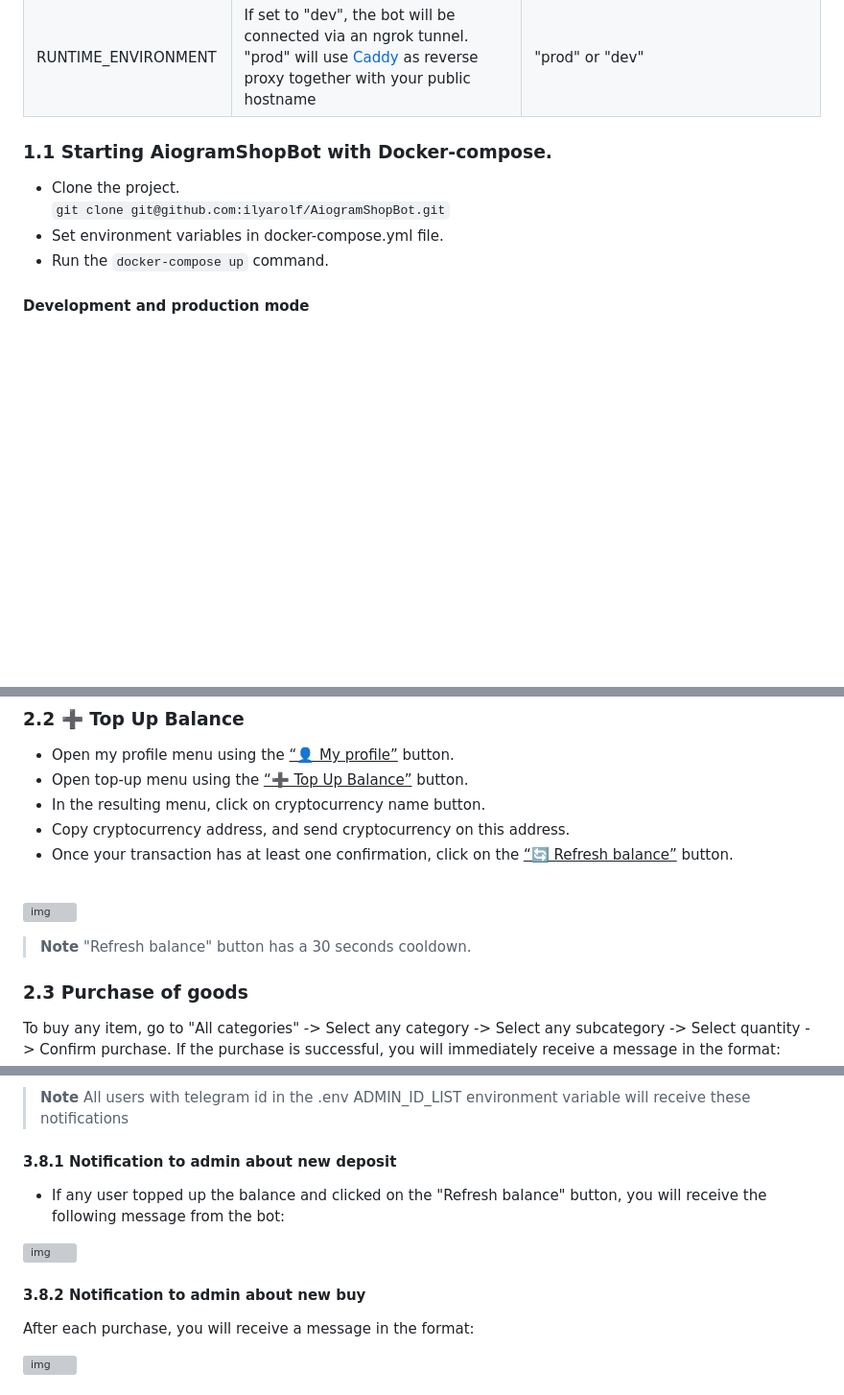
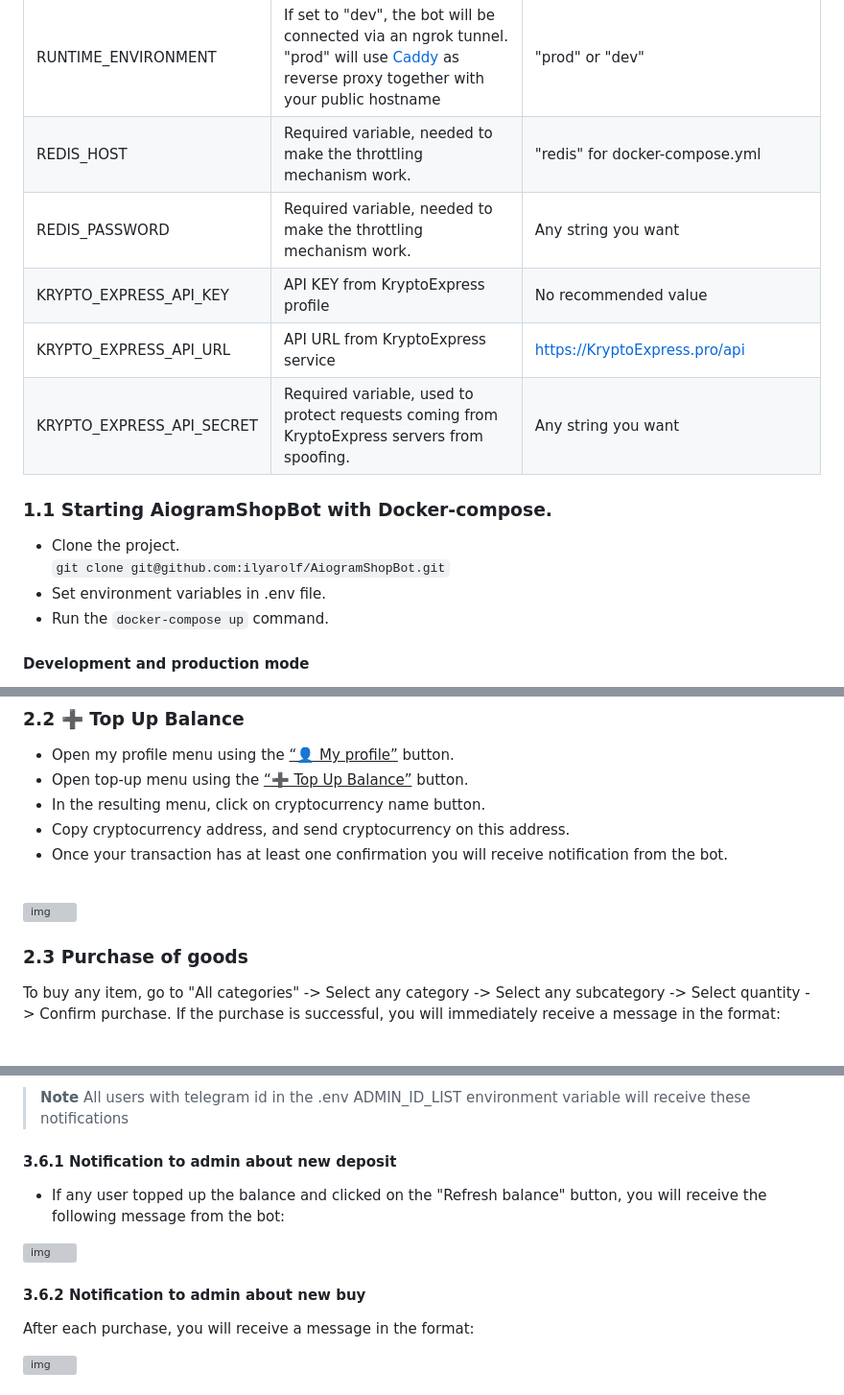
Before and after one commit to 6R1M5L07H/AiogramShopBot, a Markdown page: readme.md, 3 parts joined by grey strips. Shown at 96% size. Rendered like a GitHub page; blank space fills up the shorter version; grey boxes are pictures that could not be loaded.

```diff
--- a/readme.md
+++ b/readme.md
@@ -99,11 +104,16 @@ Litecoin, Solana and stablecoins in the TRC20 and ERC20 networks, which allows y
 | ETHPLORER_API_KEY         | API Key from ethplorer.io, used to get ERC20 balances.                                                                                                                                                                                                                                                                      | No recommended value                                                |
 | CURRENCY                  | Currency to be used in the bot.                                                                                                                                                                                                                                                                                             | "USD" or "EUR" or "JPY" or "CAD" or "GBP"                           |
 | RUNTIME_ENVIRONMENT       | If set to "dev", the bot will be connected via an ngrok tunnel. "prod" will use [Caddy](https://hub.docker.com/r/lucaslorentz/caddy-docker-proxy) as reverse proxy together with your public hostname                                                                                                                       | "prod" or "dev"                                                     |
+| REDIS_HOST                | Required variable, needed to make the throttling mechanism work.                                                                                                                                                                                                                                                            | "redis" for docker-compose.yml                                      |
+| REDIS_PASSWORD            | Required variable, needed to make the throttling mechanism work.                                                                                                                                                                                                                                                            | Any string you want                                                 |
+| KRYPTO_EXPRESS_API_KEY            | API KEY from KryptoExpress profile                                                                                                                                                                                                                                                                                          | No recommended value                                                |
+| KRYPTO_EXPRESS_API_URL            | API URL from KryptoExpress service                                                                                                                                                                                                                                                                                          | https://KryptoExpress.pro/api                                       |
+| KRYPTO_EXPRESS_API_SECRET            | Required variable, used to protect requests coming from KryptoExpress servers from spoofing.                                                                                                                                                                                                                                | Any string you want                                                 |
 
 ### 1.1 Starting AiogramShopBot with Docker-compose.
 
 * Clone the project.<br>``git clone git@github.com:ilyarolf/AiogramShopBot.git``
-* Set environment variables in docker-compose.yml file.
+* Set environment variables in .env file.
 * Run the ``docker-compose up`` command.
 
 #### Development and production mode
@@ -198,11 +218,9 @@ Trust Wallet.
 * Open top-up menu using the <u>“➕ Top Up Balance”</u> button.
 * In the resulting menu, click on cryptocurrency name button.
 * Copy cryptocurrency address, and send cryptocurrency on this address.
-* Once your transaction has at least one confirmation, click on the <u>“🔄 Refresh balance”</u> button.
+* Once your transaction has at least one confirmation you will receive notification from the bot.
 
 <br>![img](https://i.imgur.com/7RQdiPj.gif)
-> **Note**
-> "Refresh balance" button has a 30 seconds cooldown.
 
 ### 2.3 Purchase of goods
 
@@ -391,14 +409,14 @@ CATEGORY#1;SUBCATEGORY#1;DESCRIPTION#1;50.0;PRIVATE_DATA#8
 > **Note**
 > All users with telegram id in the .env ADMIN_ID_LIST environment variable will receive these notifications
 
-#### 3.8.1 Notification to admin about new deposit
+#### 3.6.1 Notification to admin about new deposit
 
 * If any user topped up the balance and clicked on the "Refresh balance" button, you will receive the following message
   from the bot:
 
 ![img](https://i.imgur.com/E75nbxy.gif)
 
-#### 3.8.2 Notification to admin about new buy
+#### 3.6.2 Notification to admin about new buy
 
 After each purchase, you will receive a message in the format:
 
```
Also changed, not shown: other parts of readme.md (+24 -9 lines).
